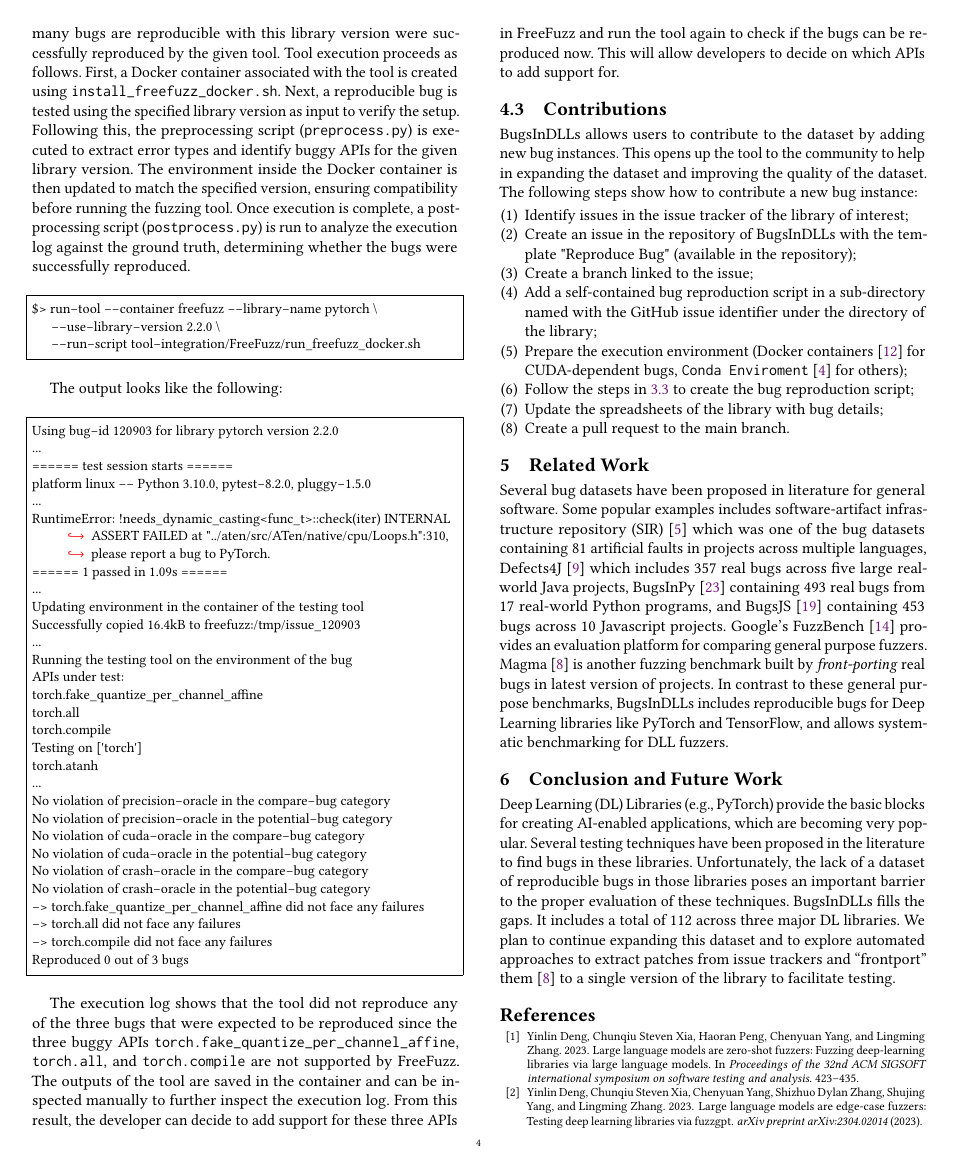
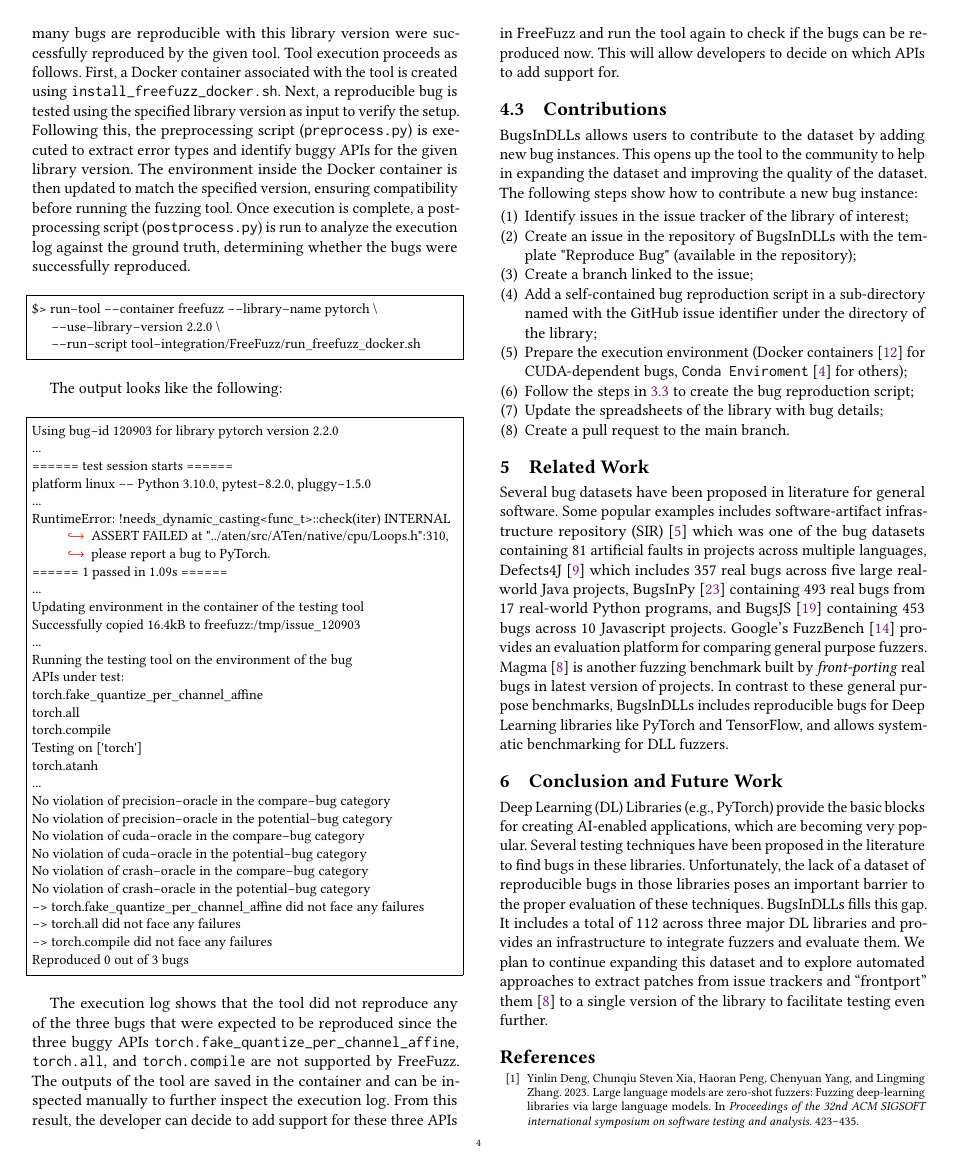
Before and after one commit to ncsu-swat/bugsindlls, a LaTeX paper (paper/main.tex): page 4 of 5. Compiled offline with pdfLaTeX.

Commit message:
polishing conclusions

```diff
--- a/paper/main.tex
+++ b/paper/main.tex
@@ -885,12 +885,12 @@ popular. Several testing techniques have been proposed in the
 literature to find bugs in these libraries. Unfortunately, the lack of
 a dataset of reproducible bugs in those libraries poses an important
 barrier to the proper evaluation of these techniques. \tname{} fills
-the gaps. It includes a total of \numbugs\ across three major DL
-libraries. We plan to continue expanding this dataset and to explore
-automated approaches to extract patches from issue trackers and
-``frontport'' them~\cite{hazimeh2020magma} to a single version of the
-library to facilitate testing.
-
+this gap. It includes a total of \numbugs\ across three major DL
+libraries and provides an infrastructure to integrate fuzzers and
+evaluate them. We plan to continue expanding this dataset and to
+explore automated approaches to extract patches from issue trackers
+and ``frontport'' them~\cite{hazimeh2020magma} to a single version of
+the library to facilitate testing even further.
 
 \balance
 \bibliographystyle{ACM-Reference-Format}
```
